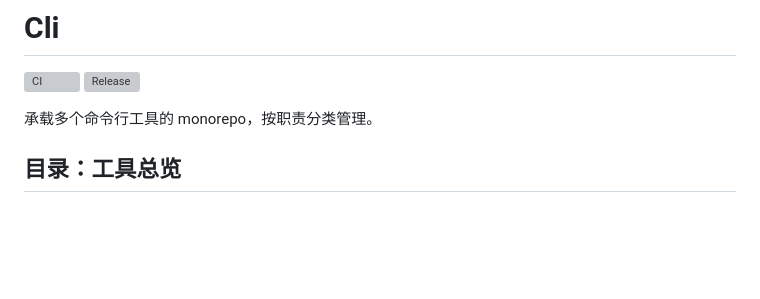
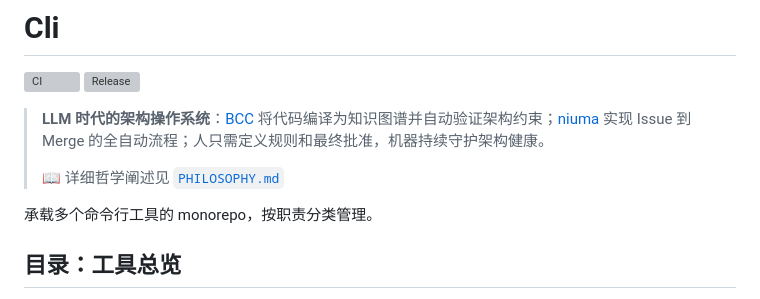
Before and after one commit to biantaishabi2/Cli, a Markdown page: README.md, the part around the change. Drawn GitHub-style; blank space fills up the shorter version; grey boxes are pictures that could not be loaded.

Commit message:
docs: 重命名 VISION.md 为 PHILOSOPHY.md，添加一句话总结
- PHILOSOPHY.md 开头添加简洁的一句话总结
- 主 README 引用 PHILOSOPHY.md，突出 LLM 时代架构操作系统的定位

```diff
--- a/README.md
+++ b/README.md
@@ -2,6 +2,10 @@
 
 [![CI](https://github.com/biantaishabi2/Cli/actions/workflows/ci.yml/badge.svg?branch=master)](https://github.com/biantaishabi2/Cli/actions/workflows/ci.yml)
 [![Release](https://github.com/biantaishabi2/Cli/actions/workflows/release.yml/badge.svg)](https://github.com/biantaishabi2/Cli/actions/workflows/release.yml)
+
+> **LLM 时代的架构操作系统**：[BCC](#compiler) 将代码编译为知识图谱并自动验证架构约束；[niuma](#automation) 实现 Issue 到 Merge 的全自动流程；人只需定义规则和最终批准，机器持续守护架构健康。
+>
+> 📖 详细哲学阐述见 [`PHILOSOPHY.md`](PHILOSOPHY.md)
 
 承载多个命令行工具的 monorepo，按职责分类管理。
 
```
Also changed, not shown: PHILOSOPHY.md (renamed from VISION.md, +10 -2 lines).
